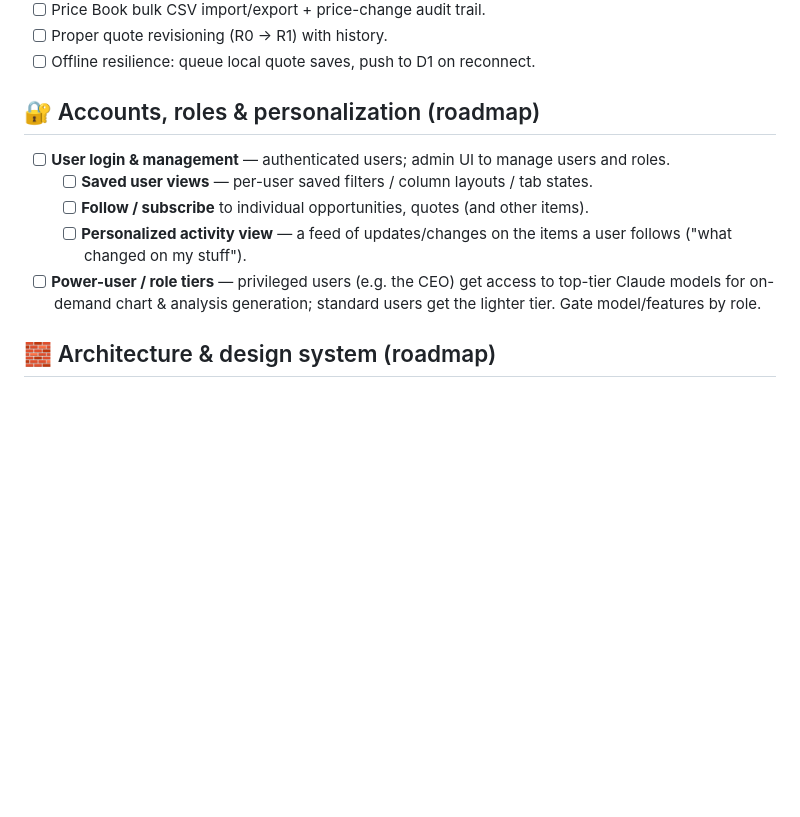
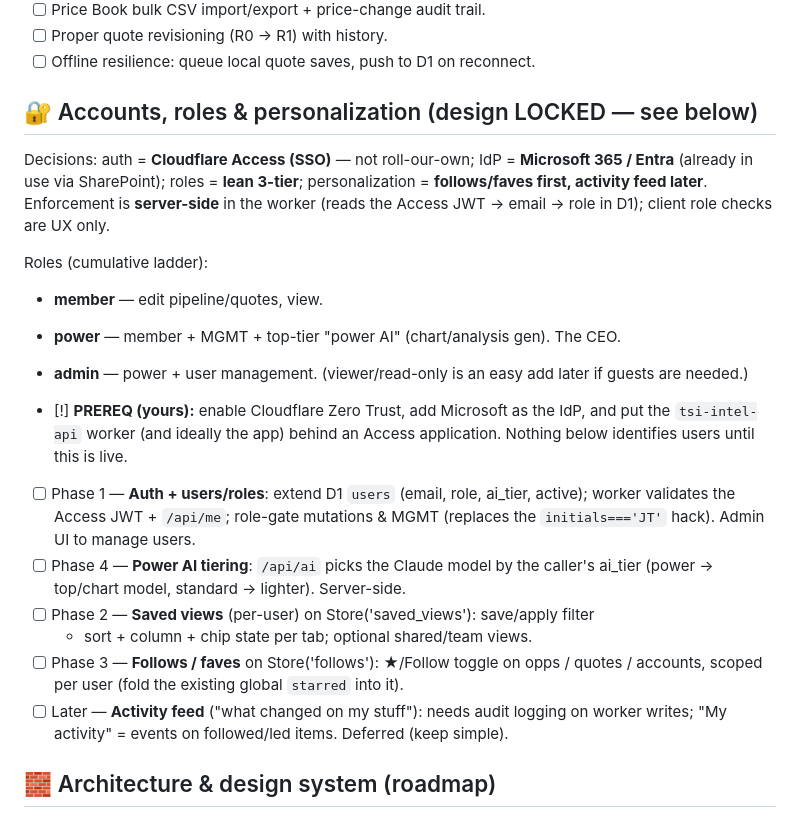
Before and after one commit to tealninja/tsi-intel, a Markdown page: BACKLOG.md, the part around the change. Rendered like a GitHub page; blank space fills up the shorter version.

Commit message:
Backlog: lock user-management design (Cloudflare Access + M365, lean 3-tier roles, follows-first)
Co-Authored-By: Claude Opus 4.8 <noreply@anthropic.com>
Claude-Session: https://claude.ai/code/session_01XtT5A8bm9TYqSRxdhkmE6s

```diff
--- a/BACKLOG.md
+++ b/BACKLOG.md
@@ -30,16 +30,32 @@ Legend: `[ ]` open · `[~]` in progress · `[x]` done · `[?]` decision · `[!]`
 - [ ] Proper quote revisioning (R0 → R1) with history.
 - [ ] Offline resilience: queue local quote saves, push to D1 on reconnect.
 
-## 🔐 Accounts, roles & personalization (roadmap)
-- [ ] **User login & management** — authenticated users; admin UI to manage
-  users and roles.
-  - [ ] **Saved user views** — per-user saved filters / column layouts / tab states.
-  - [ ] **Follow / subscribe** to individual opportunities, quotes (and other items).
-  - [ ] **Personalized activity view** — a feed of updates/changes on the items a
-    user follows ("what changed on my stuff").
-- [ ] **Power-user / role tiers** — privileged users (e.g. the CEO) get access to
-  top-tier Claude models for on-demand chart & analysis generation; standard users
-  get the lighter tier. Gate model/features by role.
+## 🔐 Accounts, roles & personalization (design LOCKED — see below)
+Decisions: auth = **Cloudflare Access (SSO)** — not roll-our-own; IdP = **Microsoft
+365 / Entra** (already in use via SharePoint); roles = **lean 3-tier**; personalization
+= **follows/faves first, activity feed later**. Enforcement is **server-side** in the
+worker (reads the Access JWT → email → role in D1); client role checks are UX only.
+
+Roles (cumulative ladder):
+- **member** — edit pipeline/quotes, view.
+- **power** — member + MGMT + top-tier "power AI" (chart/analysis gen). The CEO.
+- **admin** — power + user management.
+(viewer/read-only is an easy add later if guests are needed.)
+
+- [!] **PREREQ (yours):** enable Cloudflare Zero Trust, add Microsoft as the IdP, and
+  put the `tsi-intel-api` worker (and ideally the app) behind an Access application.
+  Nothing below identifies users until this is live.
+- [ ] Phase 1 — **Auth + users/roles**: extend D1 `users` (email, role, ai_tier,
+  active); worker validates the Access JWT + `/api/me`; role-gate mutations & MGMT
+  (replaces the `initials==='JT'` hack). Admin UI to manage users.
+- [ ] Phase 4 — **Power AI tiering**: `/api/ai` picks the Claude model by the caller's
+  ai_tier (power → top/chart model, standard → lighter). Server-side.
+- [ ] Phase 2 — **Saved views** (per-user) on Store('saved_views'): save/apply filter
+  + sort + column + chip state per tab; optional shared/team views.
+- [ ] Phase 3 — **Follows / faves** on Store('follows'): ★/Follow toggle on opps /
+  quotes / accounts, scoped per user (fold the existing global `starred` into it).
+- [ ] Later — **Activity feed** ("what changed on my stuff"): needs audit logging on
+  worker writes; "My activity" = events on followed/led items. Deferred (keep simple).
 
 ## 🧱 Architecture & design system (roadmap)
 - [~] **Remove localStorage as the store of record** — built an extensible
```
